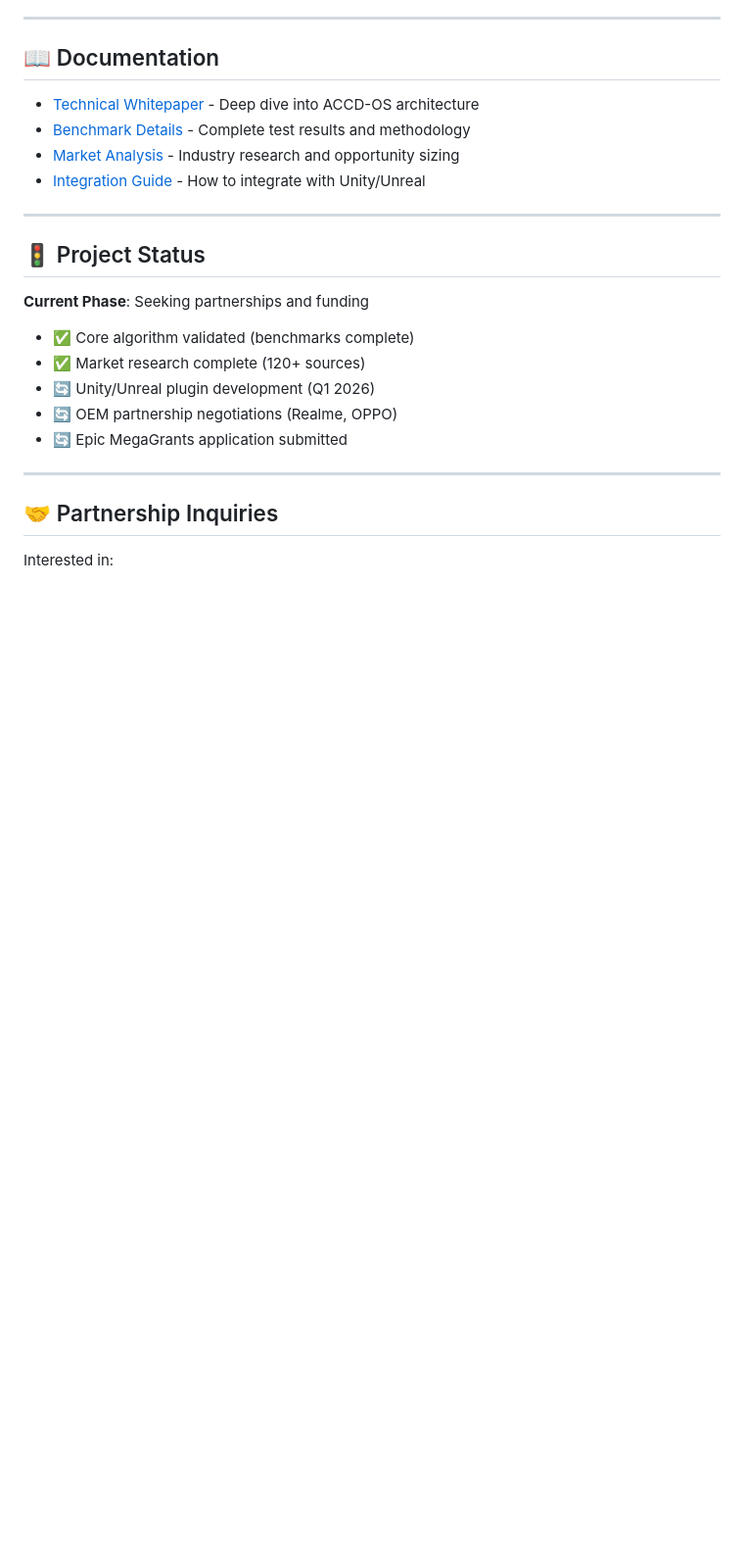
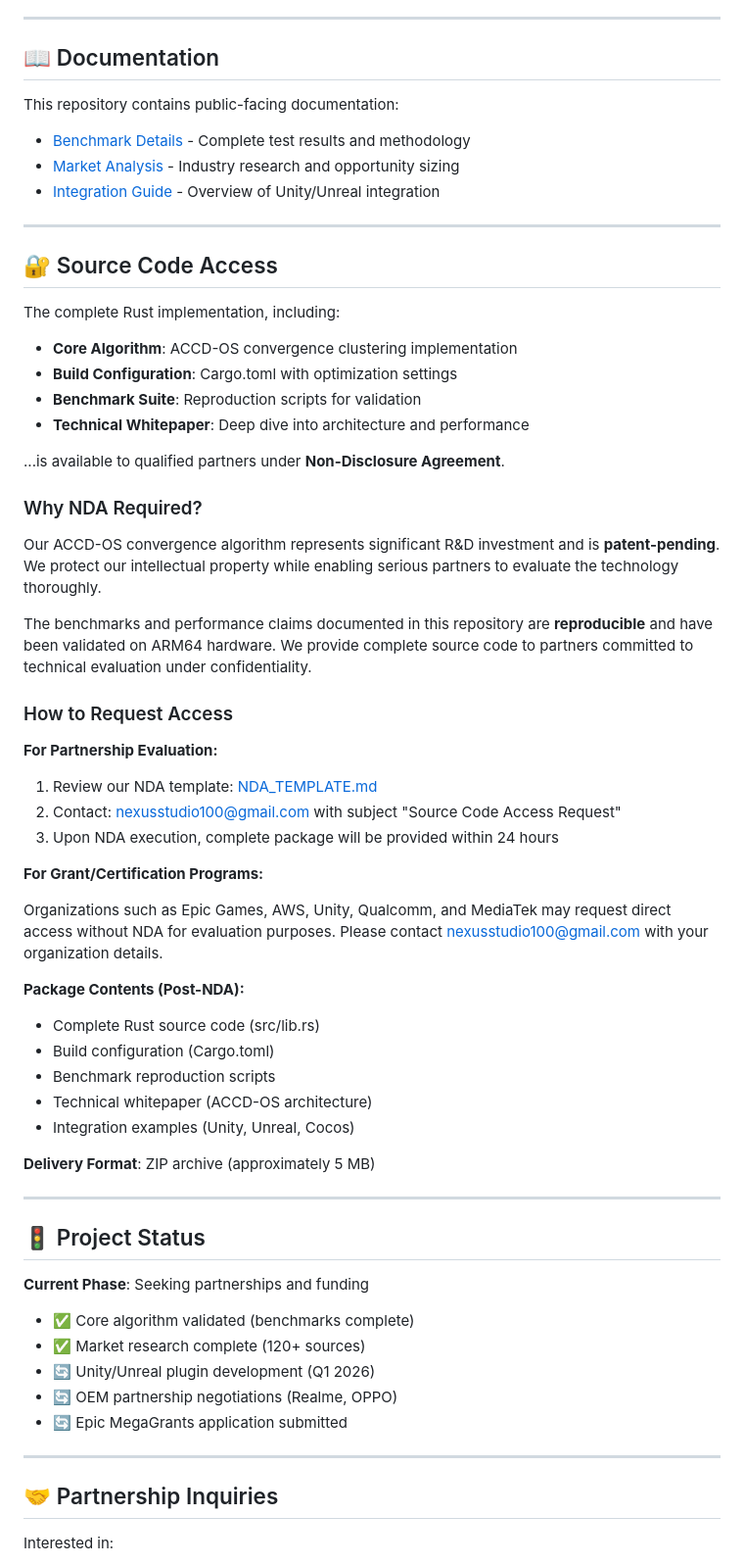
Before and after one commit to Tryboy869/weak-hardware-booster, a Markdown page: README.md, the part around one of its changes. Shown at 98% size. GitHub-like rendering; blank space fills up the shorter version.

```diff
--- a/README.md
+++ b/README.md
@@ -118,10 +118,51 @@ Performance Gain:     164x faster than standard physics engines
 
 ## 📖 Documentation
 
-- [Technical Whitepaper](docs/WHITEPAPER.md) - Deep dive into ACCD-OS architecture
+This repository contains public-facing documentation:
+
 - [Benchmark Details](docs/BENCHMARKS.md) - Complete test results and methodology
 - [Market Analysis](docs/MARKET_ANALYSIS.md) - Industry research and opportunity sizing
-- [Integration Guide](docs/INTEGRATION_GUIDE.md) - How to integrate with Unity/Unreal
+- [Integration Guide](docs/INTEGRATION_GUIDE.md) - Overview of Unity/Unreal integration
+
+---
+
+## 🔐 Source Code Access
+
+The complete Rust implementation, including:
+
+- **Core Algorithm**: ACCD-OS convergence clustering implementation
+- **Build Configuration**: Cargo.toml with optimization settings
+- **Benchmark Suite**: Reproduction scripts for validation
+- **Technical Whitepaper**: Deep dive into architecture and performance
+
+...is available to qualified partners under **Non-Disclosure Agreement**.
+
+### Why NDA Required?
+
+Our ACCD-OS convergence algorithm represents significant R&D investment and is **patent-pending**. We protect our intellectual property while enabling serious partners to evaluate the technology thoroughly.
+
+The benchmarks and performance claims documented in this repository are **reproducible** and have been validated on ARM64 hardware. We provide complete source code to partners committed to technical evaluation under confidentiality.
+
+### How to Request Access
+
+**For Partnership Evaluation:**
+
+1. Review our NDA template: [NDA_TEMPLATE.md](NDA_TEMPLATE.md)
+2. Contact: nexusstudio100@gmail.com with subject "Source Code Access Request"
+3. Upon NDA execution, complete package will be provided within 24 hours
+
+**For Grant/Certification Programs:**
+
+Organizations such as Epic Games, AWS, Unity, Qualcomm, and MediaTek may request direct access without NDA for evaluation purposes. Please contact nexusstudio100@gmail.com with your organization details.
+
+**Package Contents (Post-NDA):**
+- Complete Rust source code (src/lib.rs)
+- Build configuration (Cargo.toml)
+- Benchmark reproduction scripts
+- Technical whitepaper (ACCD-OS architecture)
+- Integration examples (Unity, Unreal, Cocos)
+
+**Delivery Format**: ZIP archive (approximately 5 MB)
 
 ---
 
```
Also changed, not shown: other parts of README.md (+41 -4 lines).
